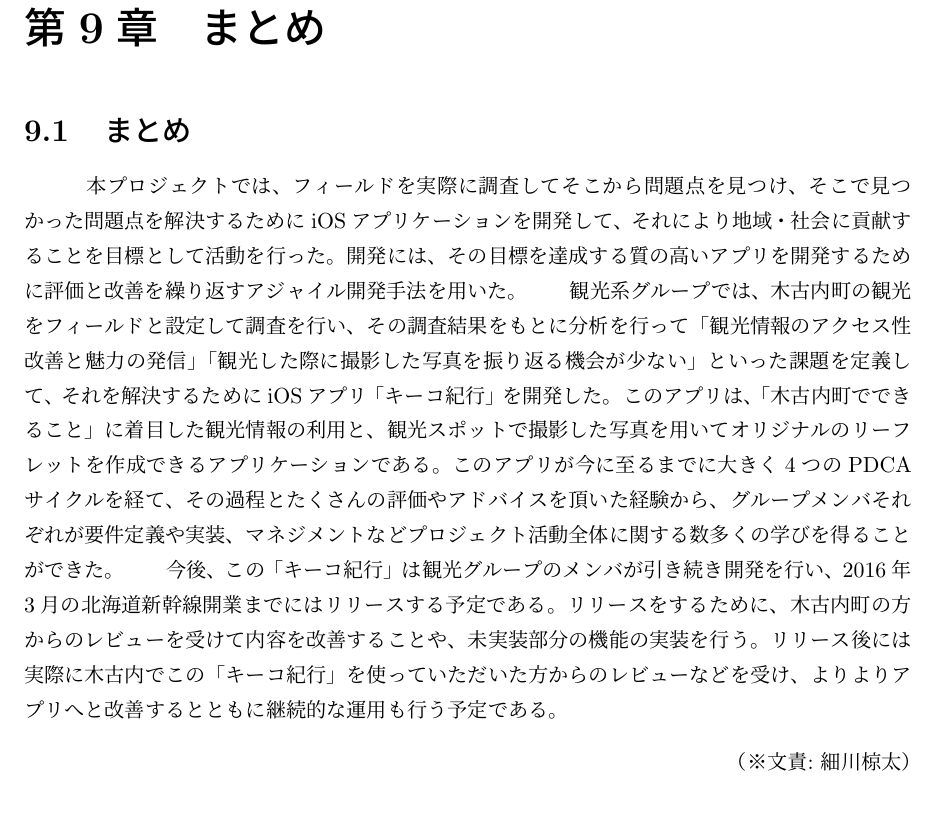
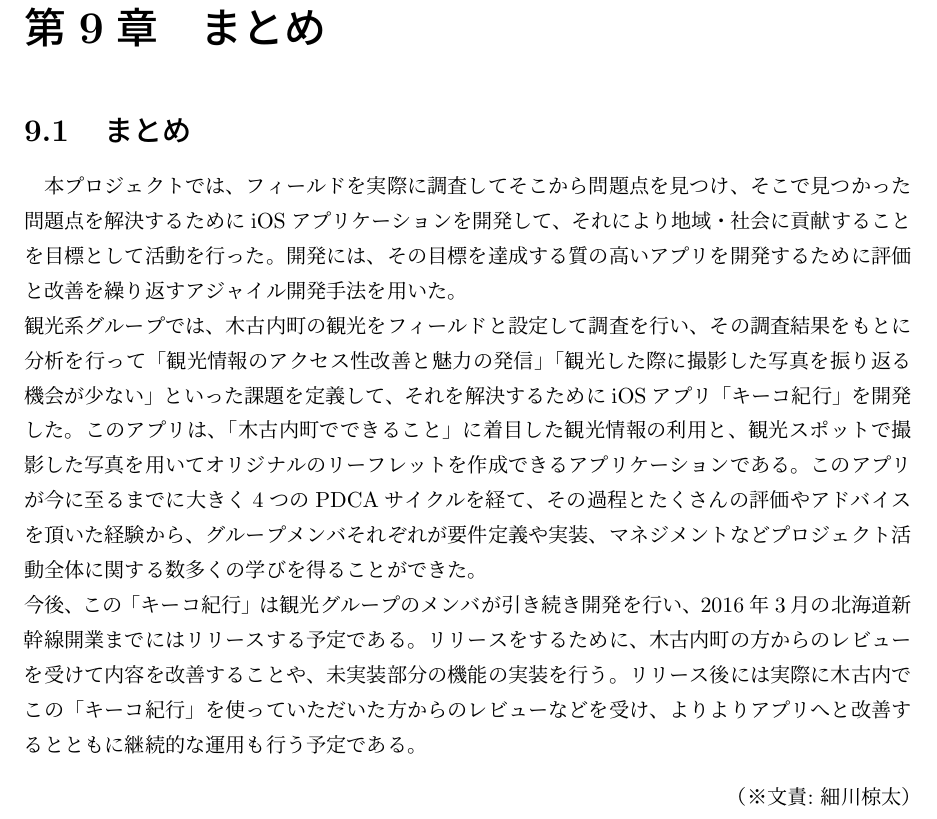
Before and after one commit to FUNPBL2015/Kan__groupreport, a LaTeX thesis (group.tex, which reads summary.tex): part of page 33 of 35, cut so that both start at the same text. Compiled offline with pLaTeX and dvipdfmx.

Commit message:
Update summary.tex
改行にした

```diff
--- a/summary.tex
+++ b/summary.tex
@@ -1,7 +1,6 @@
 %\chapter{まとめ}
 \section{まとめ}
-\quad　本プロジェクトでは、フィールドを実際に調査してそこから問題点を見つけ、そこで見つかった問題点を解決するためにiOSアプリケーションを開発して、それにより地域・社会に貢献することを目標として活動を行った。開発には、その目標を達成する質の高いアプリを開発するために評価と改善を繰り返すアジャイル開発手法を用いた。
-\quad　観光系グループでは、木古内町の観光をフィールドと設定して調査を行い、その調査結果をもとに分析を行って「観光情報のアクセス性改善と魅力の発信」「観光した際に撮影した写真を振り返る機会が少ない」といった課題を定義して、それを解決するためにiOSアプリ「キーコ紀行」を開発した。このアプリは、「木古内町でできること」に着目した観光情報の利用と、観光スポットで撮影した写真を用いてオリジナルのリーフレットを作成できるアプリケーションである。このアプリが今に至るまでに大きく4つのPDCAサイクルを経て、その過程とたくさんの評価やアドバイスを頂いた経験から、グループメンバそれぞれが要件定義や実装、マネジメントなどプロジェクト活動全体に関する数多くの学びを得ることができた。
-\quad　今後、この「キーコ紀行」は観光グループのメンバが引き続き開発を行い、2016年3月の北海道新幹線開業までにはリリースする予定である。リリースをするために、木古内町の方からのレビューを受けて内容を改善することや、未実装部分の機能の実装を行う。リリース後には実際に木古内でこの「キーコ紀行」を使っていただいた方からのレビューなどを受け、よりよりアプリへと改善するとともに継続的な運用も行う予定である。
-
+本プロジェクトでは、フィールドを実際に調査してそこから問題点を見つけ、そこで見つかった問題点を解決するためにiOSアプリケーションを開発して、それにより地域・社会に貢献することを目標として活動を行った。開発には、その目標を達成する質の高いアプリを開発するために評価と改善を繰り返すアジャイル開発手法を用いた。\\
+観光系グループでは、木古内町の観光をフィールドと設定して調査を行い、その調査結果をもとに分析を行って「観光情報のアクセス性改善と魅力の発信」「観光した際に撮影した写真を振り返る機会が少ない」といった課題を定義して、それを解決するためにiOSアプリ「キーコ紀行」を開発した。このアプリは、「木古内町でできること」に着目した観光情報の利用と、観光スポットで撮影した写真を用いてオリジナルのリーフレットを作成できるアプリケーションである。このアプリが今に至るまでに大きく4つのPDCAサイクルを経て、その過程とたくさんの評価やアドバイスを頂いた経験から、グループメンバそれぞれが要件定義や実装、マネジメントなどプロジェクト活動全体に関する数多くの学びを得ることができた。\\
+今後、この「キーコ紀行」は観光グループのメンバが引き続き開発を行い、2016年3月の北海道新幹線開業までにはリリースする予定である。リリースをするために、木古内町の方からのレビューを受けて内容を改善することや、未実装部分の機能の実装を行う。リリース後には実際に木古内でこの「キーコ紀行」を使っていただいた方からのレビューなどを受け、よりよりアプリへと改善するとともに継続的な運用も行う予定である。
 \bunseki{細川椋太}
```
